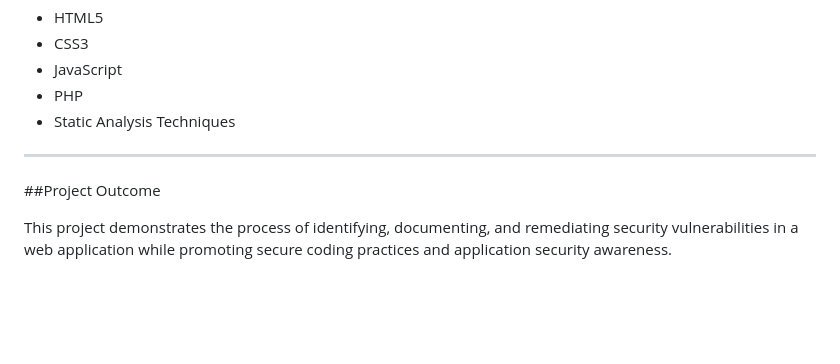
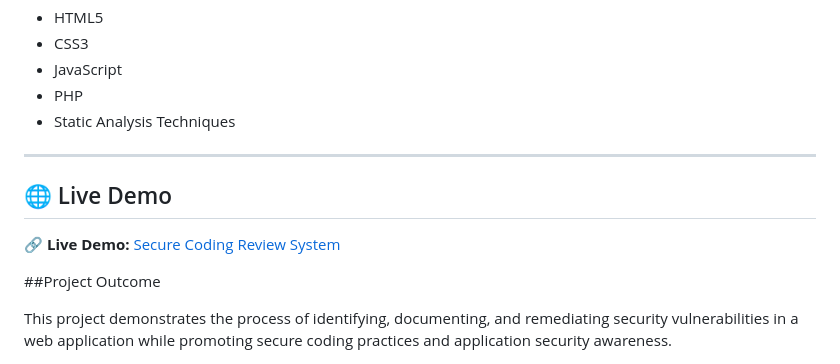
Before and after one commit to kamali-cyber/Secure-Coding-Review-System, a Markdown page: README.md, the part around the change. Drawn GitHub-style; blank space fills up the shorter version.

```diff
--- a/README.md
+++ b/README.md
@@ -126,6 +126,10 @@ Plain Text Password Handling| Medium| Resolved
 
 ---
 
+## 🌐 Live Demo
+
+🔗 **Live Demo:** [Secure Coding Review System](https://secure-coding-review-s3dj.bolt.host)
+
 ##Project Outcome
 
 This project demonstrates the process of identifying, documenting, and remediating security vulnerabilities in a web application while promoting secure coding practices and application security awareness.
```
